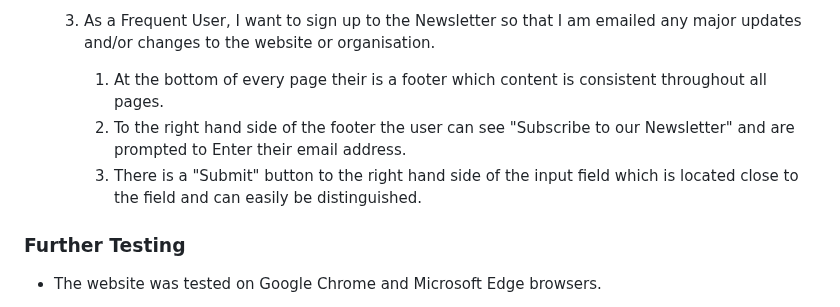
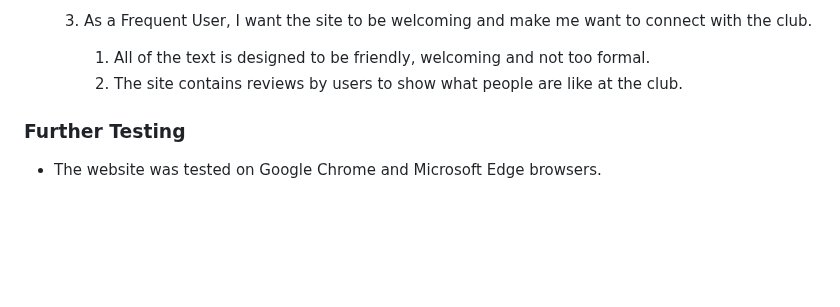
Before and after one commit to A-Dan-A/book-club, a Markdown page: README.md, the part around one of its changes. Drawn GitHub-style; blank space fills up the shorter version.

```diff
--- a/README.md
+++ b/README.md
@@ -186,8 +188,7 @@ _____
 
-    3. As a Frequent User, I want to sign up to the Newsletter so that I am emailed any major updates and/or changes to the website or organisation.
-        1. At the bottom of every page their is a footer which content is consistent throughout all pages.
-        2. To the right hand side of the footer the user can see "Subscribe to our Newsletter" and are prompted to Enter their email address.
-        3. There is a "Submit" button to the right hand side of the input field which is located close to the field and can easily be distinguished.
+    3. As a Frequent User, I want the site to be welcoming and make me want to connect with the club.
+        1. All of the text is designed to be friendly, welcoming and not too formal.
+        2. The site contains reviews by users to show what people are like at the club.
 
 ### Further Testing
 
```
Also changed, not shown: other parts of README.md (+31 -29 lines).
